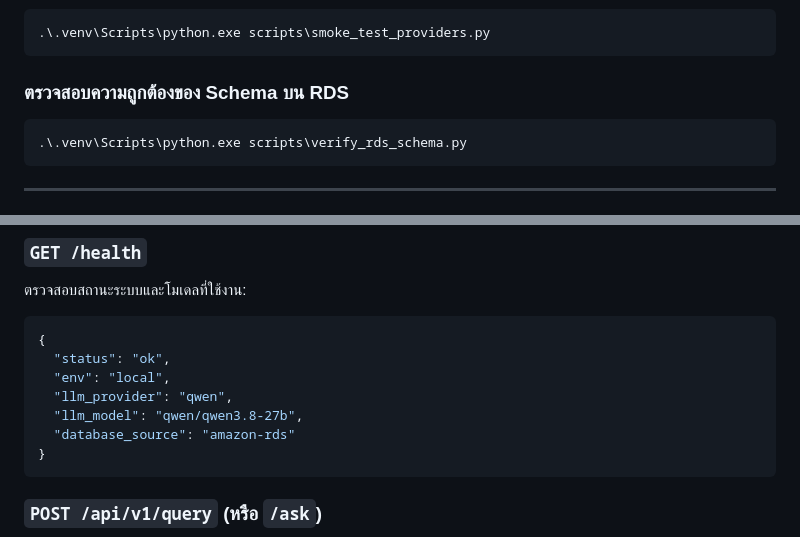
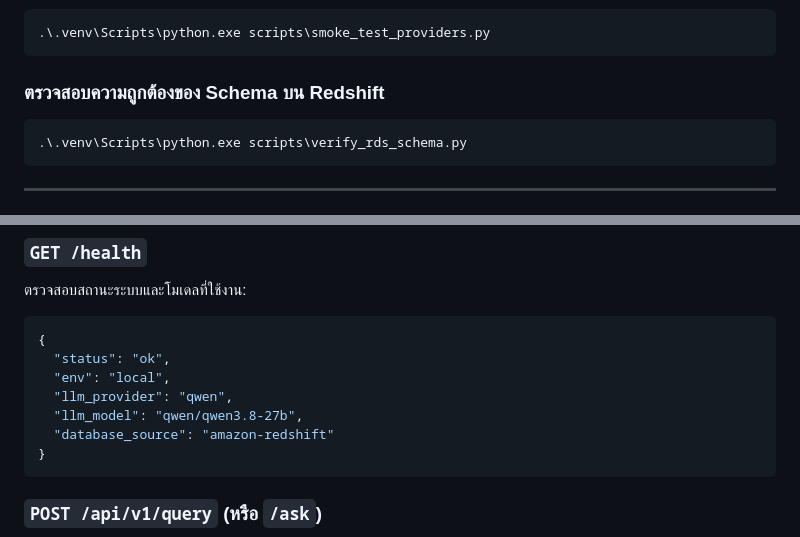
Before and after one commit to paldee/CLOUD, a Markdown page: README.md, 2 parts joined by grey strips. Drawn GitHub-style.

````diff
--- a/README.md
+++ b/README.md
@@ -233,7 +233,7 @@ package-handoff.bat
 .\.venv\Scripts\python.exe scripts\smoke_test_providers.py
 ```
 
-### ตรวจสอบความถูกต้องของ Schema บน RDS
+### ตรวจสอบความถูกต้องของ Schema บน Redshift
 
 ```powershell
 .\.venv\Scripts\python.exe scripts\verify_rds_schema.py
@@ -251,7 +251,7 @@ package-handoff.bat
   "env": "local",
   "llm_provider": "qwen",
   "llm_model": "qwen/qwen3.8-27b",
-  "database_source": "amazon-rds"
+  "database_source": "amazon-redshift"
 }
 ```
 
````
Also changed, not shown: other parts of README.md (+14 -14 lines), docs/aws_architecture_deployment.md (+8 -8 lines), assets/aws_architecture_as_built.png, 1 other file.
